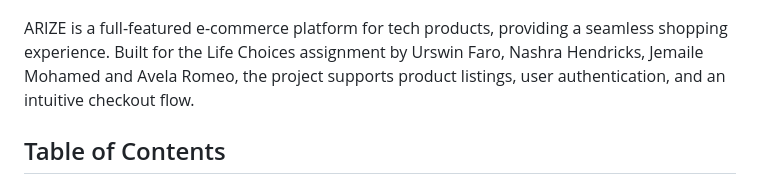
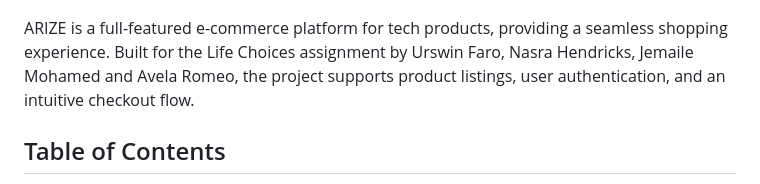
Before and after one commit to Urswin-Faro/Module-3_E-Commerce-Arize, a Markdown page: README.md, the part around the change. Drawn GitHub-style.

```diff
--- a/README.md
+++ b/README.md
@@ -2,7 +2,7 @@
 
 ![Home Page](https://github.com/Urswin-Faro/Module-3_E-Commerce-Arize/blob/6ad1e7e4fda917a7af5aac7c1948c4781b14d742/Screenshot%202025-04-09%20120502.png)
 
-ARIZE is a full-featured e-commerce platform for tech products, providing a seamless shopping experience. Built for the Life Choices assignment by Urswin Faro, Nashra Hendricks, Jemaile Mohamed and Avela Romeo, the project supports product listings, user authentication, and an intuitive checkout flow.
+ARIZE is a full-featured e-commerce platform for tech products, providing a seamless shopping experience. Built for the Life Choices assignment by Urswin Faro, Nasra Hendricks, Jemaile Mohamed and Avela Romeo, the project supports product listings, user authentication, and an intuitive checkout flow.
 
 ## Table of Contents
 - [Live Demo](#live-demo)
```
